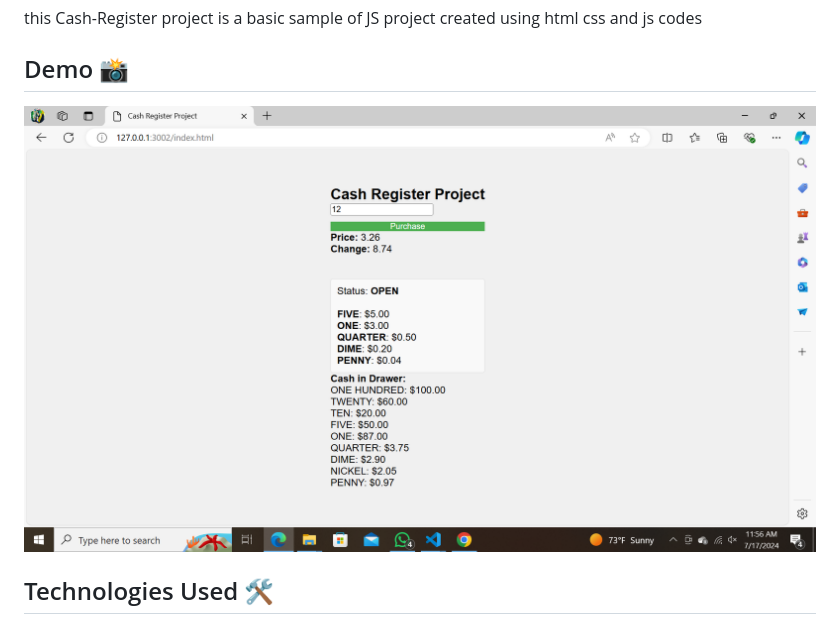
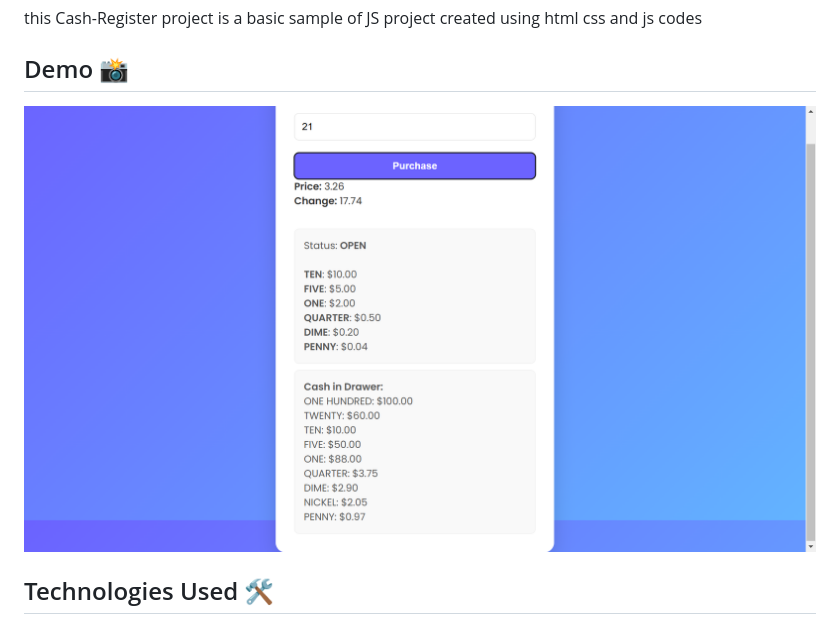
Before and after one commit to latifa-wakili/-Cash-Register, a Markdown page: README.md, the part around the change. Rendered like a GitHub page; pictures changed too: cash-R.png (added), cash.png (deleted).

```diff
--- a/README.md
+++ b/README.md
@@ -4,7 +4,7 @@ readme# Project Title 🚀
 this Cash-Register project is a basic sample of JS project created using html css and js codes
 
 ## Demo 📸
-![Demo](cash.png)
+![Demo](cash-R.png)
 
 
 ## Technologies Used 🛠️
```
Also changed, not shown: 2 other files.
